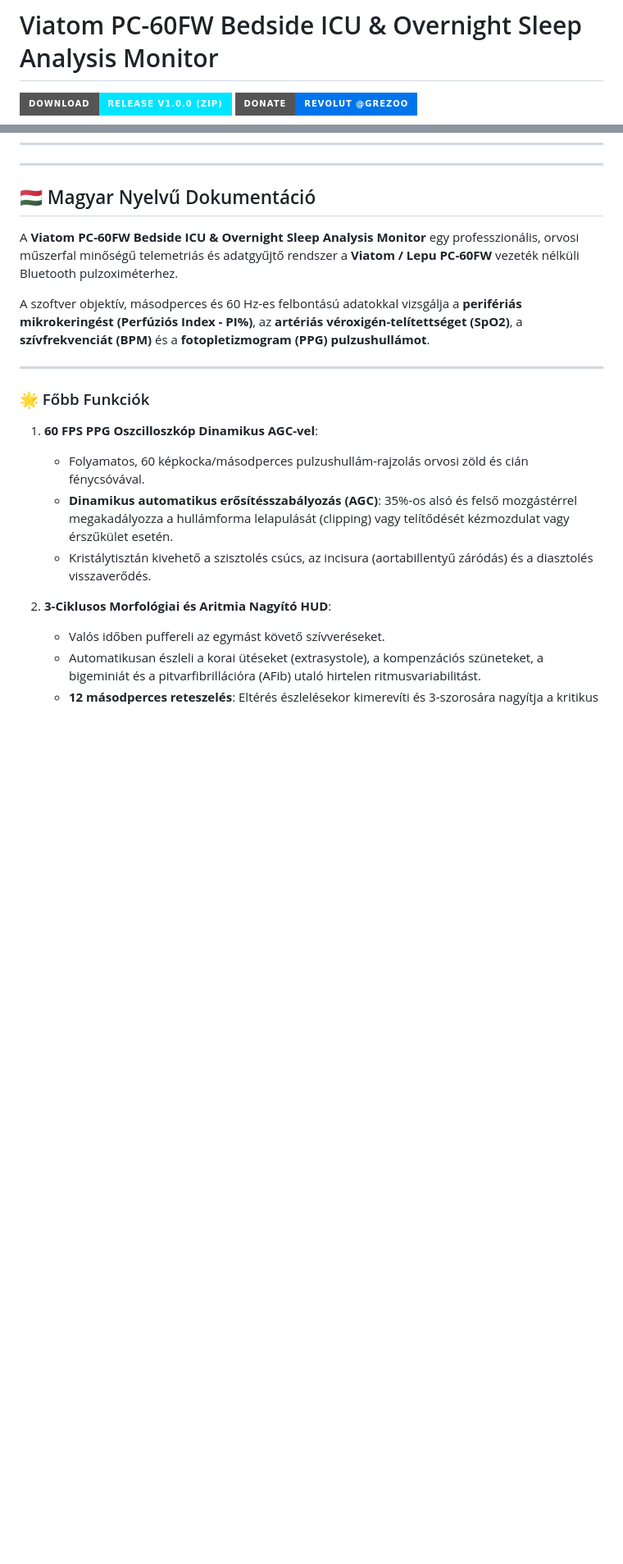
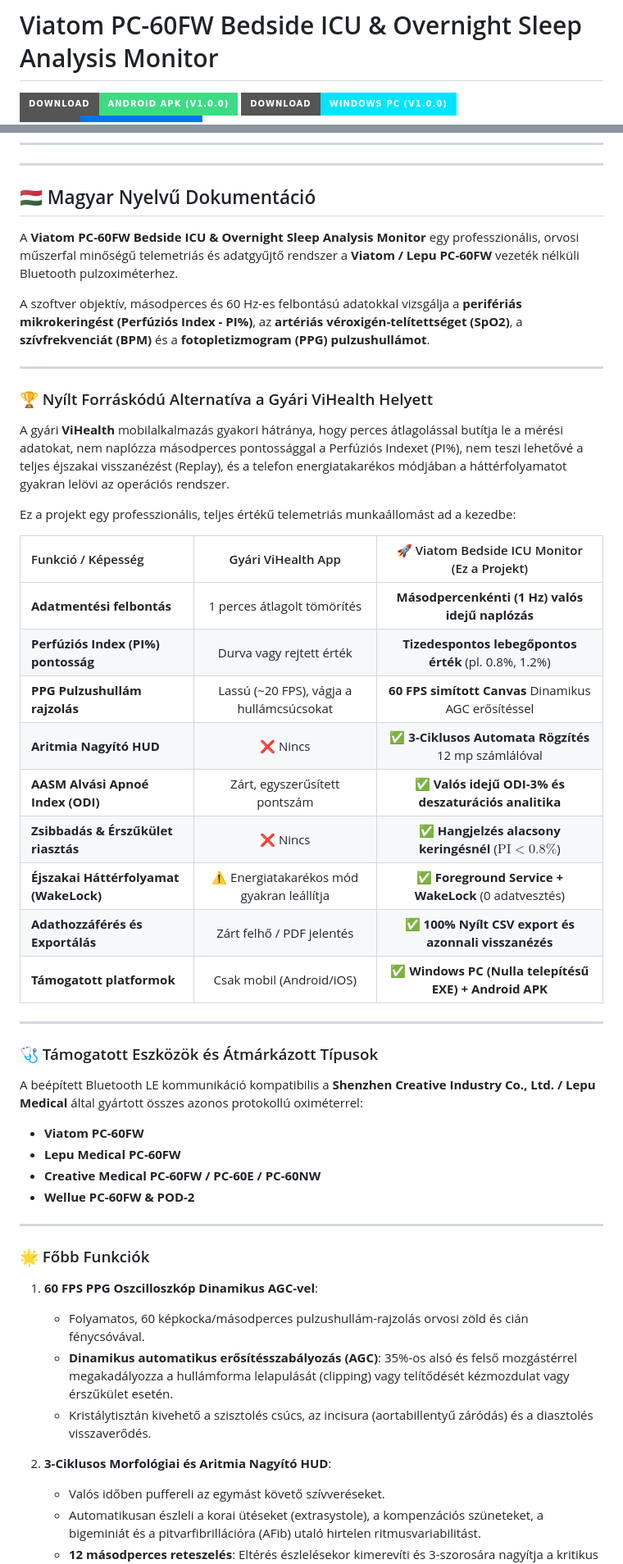
Before and after one commit to grezoo/viatom-pc60fw-monitor-PC, a Markdown page: README.md, 2 parts joined by grey strips. Shown at 82% size. Drawn GitHub-style; badges without logos; blank space fills up the shorter version.

```diff
--- a/README.md
+++ b/README.md
@@ -2,7 +2,10 @@
 
 <p align="left">
   <a href="https://github.com/grezoo/viatom-pc60fw-monitor-PC/releases/latest">
-    <img src="https://img.shields.io/badge/Download-Release%20v1.0.0%20(ZIP)-00e5ff?style=for-the-badge&logo=windows&logoColor=white" alt="Download Release v1.0.0">
+    <img src="https://img.shields.io/badge/Download-Android%20APK%20(v1.0.0)-3DDC84?style=for-the-badge&logo=android&logoColor=white" alt="Download Android APK">
+  </a>
+  <a href="https://github.com/grezoo/viatom-pc60fw-monitor-PC/releases/latest">
+    <img src="https://img.shields.io/badge/Download-Windows%20PC%20(v1.0.0)-00e5ff?style=for-the-badge&logo=windows&logoColor=white" alt="Download Windows PC">
   </a>
   <a href="https://revolut.me/grezoo">
     <img src="https://img.shields.io/badge/Donate-Revolut%20%40grezoo-0075eb?style=for-the-badge&logo=revolut&logoColor=white" alt="Revolut Donate">
@@ -170,6 +204,35 @@ A szoftver objektív, másodperces és 60 Hz-es felbontású adatokkal vizsgálj
 
 ---
 
+### 🏆 Nyílt Forráskódú Alternatíva a Gyári ViHealth Helyett
+
+A gyári **ViHealth** mobilalkalmazás gyakori hátránya, hogy perces átlagolással butítja le a mérési adatokat, nem naplózza másodperces pontossággal a Perfúziós Indexet (PI%), nem teszi lehetővé a teljes éjszakai visszanézést (Replay), és a telefon energiatakarékos módjában a háttérfolyamatot gyakran lelövi az operációs rendszer.
+
+Ez a projekt egy professzionális, teljes értékű telemetriás munkaállomást ad a kezedbe:
+
+| Funkció / Képesség | Gyári ViHealth App | 🚀 Viatom Bedside ICU Monitor (Ez a Projekt) |
+| :--- | :---: | :---: |
+| **Adatmentési felbontás** | 1 perces átlagolt tömörítés | **Másodpercenkénti (1 Hz) valós idejű naplózás** |
+| **Perfúziós Index (PI%) pontosság** | Durva vagy rejtett érték | **Tizedespontos lebegőpontos érték** (pl. 0.8%, 1.2%) |
+| **PPG Pulzushullám rajzolás** | Lassú (~20 FPS), vágja a hullámcsúcsokat | **60 FPS simított Canvas** Dinamikus AGC erősítéssel |
+| **Aritmia Nagyító HUD** | ❌ Nincs | **✅ 3-Ciklusos Automata Rögzítés** 12 mp számlálóval |
+| **AASM Alvási Apnoé Index (ODI)** | Zárt, egyszerűsített pontszám | **✅ Valós idejű ODI-3% és deszaturációs analitika** |
+| **Zsibbadás & Érszűkület riasztás** | ❌ Nincs | **✅ Hangjelzés alacsony keringésnél** ($\text{PI} < 0.8\%$) |
+| **Éjszakai Háttérfolyamat (WakeLock)** | ⚠️ Energiatakarékos mód gyakran leállítja | **✅ Foreground Service + WakeLock** (0 adatvesztés) |
+| **Adathozzáférés és Exportálás** | Zárt felhő / PDF jelentés | **✅ 100% Nyílt CSV export és azonnali visszanézés** |
+| **Támogatott platformok** | Csak mobil (Android/iOS) | **✅ Windows PC (Nulla telepítésű EXE) + Android APK** |
+
+---
+
+### 🩺 Támogatott Eszközök és Átmárkázott Típusok
+A beépített Bluetooth LE kommunikáció kompatibilis a **Shenzhen Creative Industry Co., Ltd. / Lepu Medical** által gyártott összes azonos protokollú oximéterrel:
+* **Viatom PC-60FW**
+* **Lepu Medical PC-60FW**
+* **Creative Medical PC-60FW / PC-60E / PC-60NW**
+* **Wellue PC-60FW & POD-2**
+
+---
+
 ### 🌟 Főbb Funkciók
 
 1. **60 FPS PPG Oszcilloszkóp Dinamikus AGC-vel**:
```
Also changed, not shown: other parts of README.md (+32 -1 lines).
